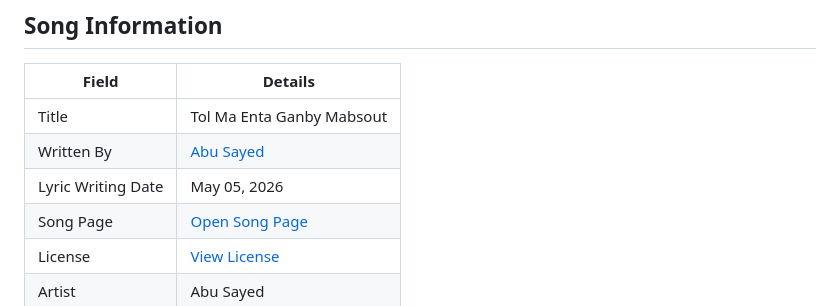
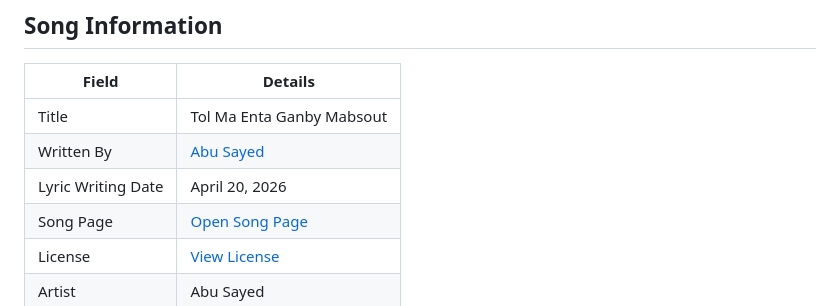
Before and after one commit to ImAbuSayed/tol-ma-enta-ganby-mabsout, a Markdown page: README.md, the part around the change. GitHub-like rendering.

Commit message:
docs: update public README

```diff
--- a/README.md
+++ b/README.md
@@ -10,7 +10,7 @@
 |-------|---------|
 | Title | Tol Ma Enta Ganby Mabsout |
 | Written By | [Abu Sayed](https://abusayed.com.bd/) |
-| Lyric Writing Date | May 05, 2026 |
+| Lyric Writing Date | April 20, 2026 |
 | Song Page | [Open Song Page](https://imabusayed.github.io/tol-ma-enta-ganby-mabsout/) |
 | License | [View License](./LICENSE.md) |
 | Artist | Abu Sayed |
```
